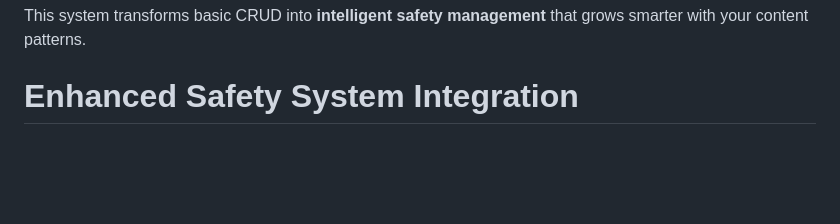
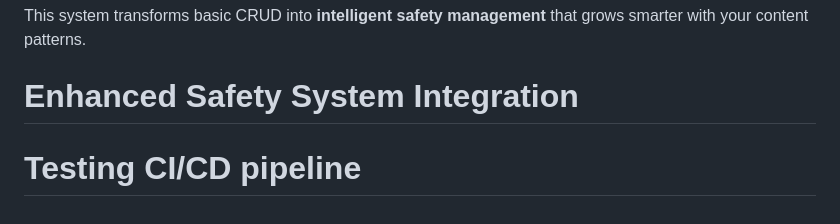
Before and after one commit to reif-is-a-foofie/7taps-analytics, a Markdown page: README.md, the part around the change. Rendered like a GitHub page; blank space fills up the shorter version.

Commit message:
🚀 Deploy updates

```diff
--- a/README.md
+++ b/README.md
@@ -125,3 +125,4 @@ analysis = requests.post("http://localhost:8000/api/safety/analyze/enhanced",
 
 This system transforms basic CRUD into **intelligent safety management** that grows smarter with your content patterns.
 # Enhanced Safety System Integration
+# Testing CI/CD pipeline
```
